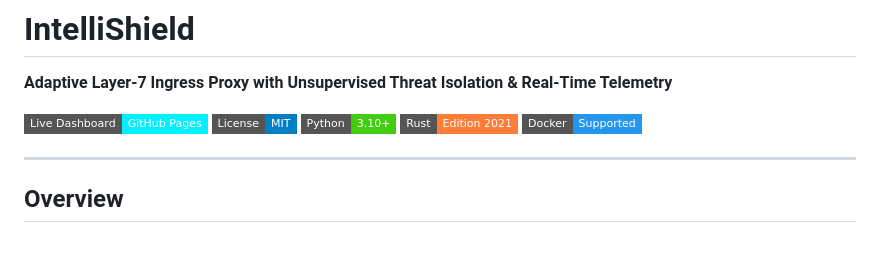
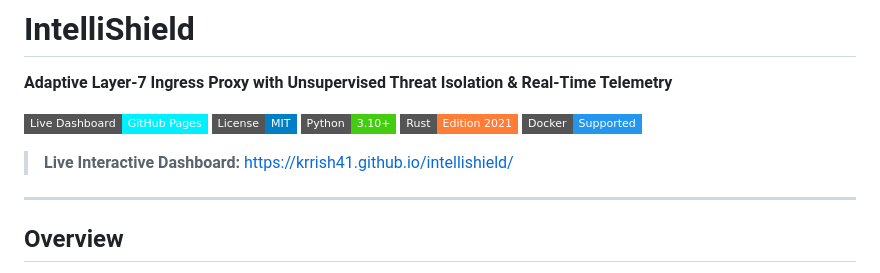
Before and after one commit to Krrish41/intellishield, a Markdown page: README.md, the part around the change. GitHub-like rendering; badges without logos; blank space fills up the shorter version.

Commit message:
docs(readme): add direct GitHub Pages live demo link

```diff
--- a/README.md
+++ b/README.md
@@ -7,6 +7,8 @@
 [![Python 3.10+](https://img.shields.io/badge/Python-3.10%2B-brightgreen.svg?style=flat-square)](https://www.python.org/)
 [![Rust Core](https://img.shields.io/badge/Rust-Edition%202021-orange.svg?style=flat-square)](https://www.rust-lang.org/)
 [![Docker Ready](https://img.shields.io/badge/Docker-Supported-2496ED.svg?style=flat-square)](https://www.docker.com/)
+
+> **Live Interactive Dashboard:** [https://krrish41.github.io/intellishield/](https://krrish41.github.io/intellishield/)
 
 ---
 
```
